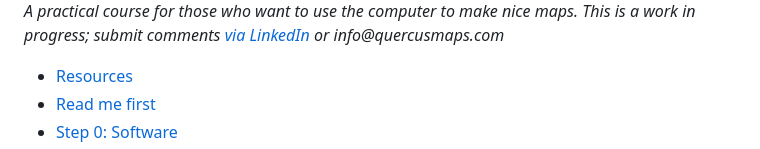
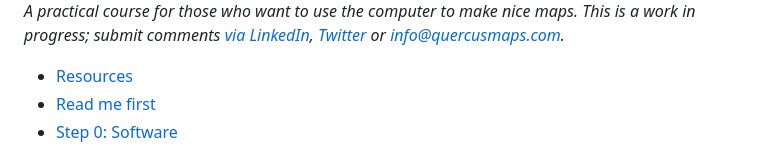
Before and after one commit to evanapplegate/Sixteen-Square-Inches-of-Map--a-Cartography-Course-by-Evan-Applegate, a Markdown page: map_course.md, the part around the change. Drawn GitHub-style.

Commit message:
Fix punctuation in intro

```diff
--- a/map_course.md
+++ b/map_course.md
@@ -3,12 +3,11 @@
 
 gifsicle --resize-width 760 --optimize=3 --lossy=80 --colors 256 in.gif -o output.gif
 
-
 -->
 
 ![images look like this](/site_images/header.gif)
 _A practical course for those who want to use the computer to make nice maps._
-_This is a work in progress; submit comments [via LinkedIn](https://www.linkedin.com/in/evan-applegate/) or info@quercusmaps.com_
+_This is a work in progress; submit comments [via LinkedIn](https://www.linkedin.com/in/evan-applegate/), [Twitter](https://twitter.com/youwillmakemaps) or info@quercusmaps.com._
 
 - [Resources](#resources)
 - [Read me first](#read-me-first)
```
